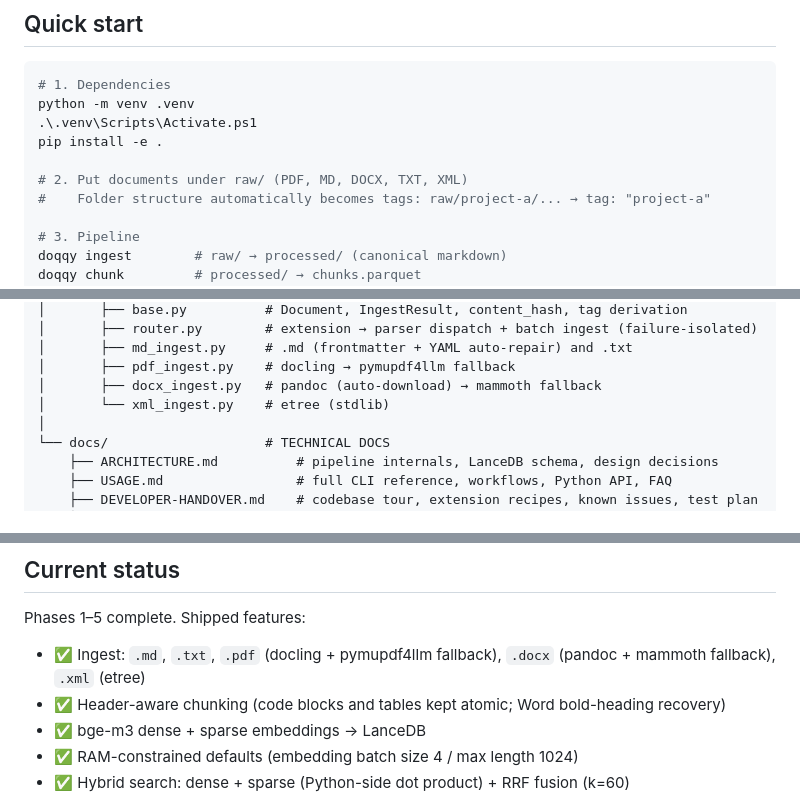
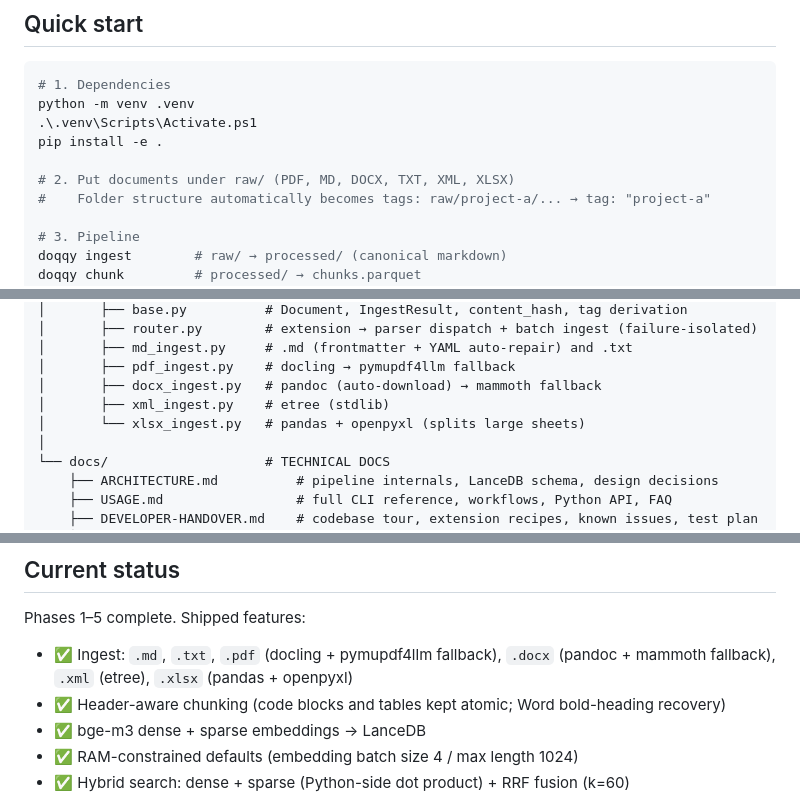
Before and after one commit to preunec-gmbh/doqqy, a Markdown page: README.md, 3 parts joined by grey strips. GitHub-like rendering.

Commit message:
Add XLSX support to README documentation
Updated README to include XLSX in document types and features.

```diff
--- a/README.md
+++ b/README.md
@@ -12,7 +12,7 @@ python -m venv .venv
 .\.venv\Scripts\Activate.ps1
 pip install -e .
 
-# 2. Put documents under raw/ (PDF, MD, DOCX, TXT, XML)
+# 2. Put documents under raw/ (PDF, MD, DOCX, TXT, XML, XLSX)
 #    Folder structure automatically becomes tags: raw/project-a/... → tag: "project-a"
 
 # 3. Pipeline
@@ -67,7 +67,8 @@ doqqy/
 │       ├── md_ingest.py     # .md (frontmatter + YAML auto-repair) and .txt
 │       ├── pdf_ingest.py    # docling → pymupdf4llm fallback
 │       ├── docx_ingest.py   # pandoc (auto-download) → mammoth fallback
-│       └── xml_ingest.py    # etree (stdlib)
+│       ├── xml_ingest.py    # etree (stdlib)
+│       └── xlsx_ingest.py   # pandas + openpyxl (splits large sheets)
 │
 └── docs/                    # TECHNICAL DOCS
     ├── ARCHITECTURE.md          # pipeline internals, LanceDB schema, design decisions
@@ -91,7 +92,7 @@ doqqy/
 
 Phases 1–5 complete. Shipped features:
 
-- ✅ Ingest: `.md`, `.txt`, `.pdf` (docling + pymupdf4llm fallback), `.docx` (pandoc + mammoth fallback), `.xml` (etree)
+- ✅ Ingest: `.md`, `.txt`, `.pdf` (docling + pymupdf4llm fallback), `.docx` (pandoc + mammoth fallback), `.xml` (etree), `.xlsx` (pandas + openpyxl)
 - ✅ Header-aware chunking (code blocks and tables kept atomic; Word bold-heading recovery)
 - ✅ bge-m3 dense + sparse embeddings → LanceDB
 - ✅ RAM-constrained defaults (embedding batch size 4 / max length 1024)
```
